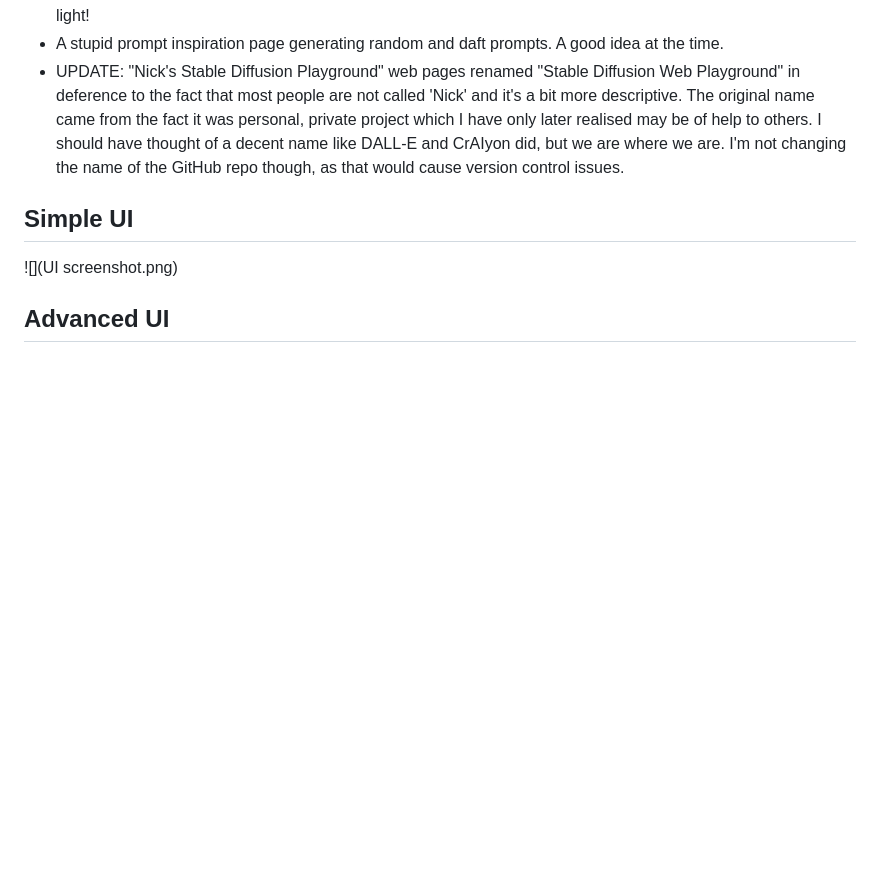
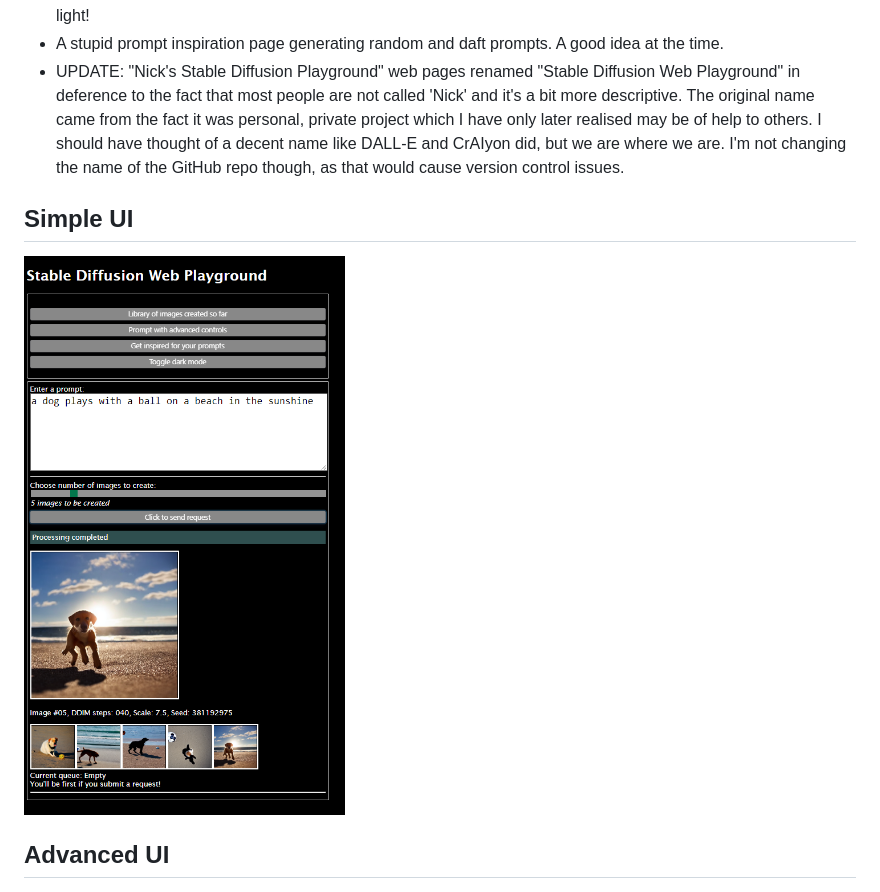
Before and after one commit to nicklansley/nick-stable-diffusion, a Markdown page: README.md, the part around the change. Rendered like a GitHub page; blank space fills up the shorter version.

Commit message:
Added UI example screenshots

```diff
--- a/README.md
+++ b/README.md
@@ -45,7 +45,7 @@ private project which I have only later realised may be of help to others. I sho
 DALL-E and CrAIyon did, but we are where we are. I'm not changing the name of the GitHub repo though, as that would cause version control issues.
 
 ## Simple UI
-![](UI screenshot.png)
+![](simple.png)
 
 
 ## Advanced UI
```
Also changed, not shown: simple.png (renamed from UI screenshot.png).
